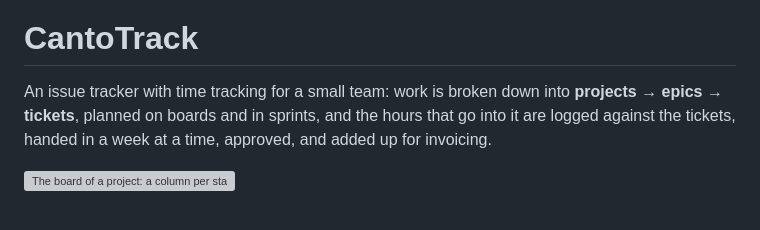
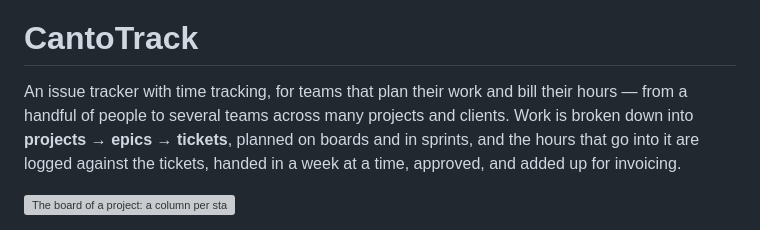
Before and after one commit to szabolevi98/cantotrack, a Markdown page: README.md, the part around the change. GitHub-like rendering; grey boxes are pictures that could not be loaded.

Commit message:
Say what the tracker is for in the README, not how small a team it suits

```diff
--- a/README.md
+++ b/README.md
@@ -2,7 +2,9 @@
 
 # CantoTrack
 
-An issue tracker with time tracking for a small team: work is broken down into
+An issue tracker with time tracking, for teams that plan their work and bill
+their hours — from a handful of people to several teams across many projects
+and clients. Work is broken down into
 **projects → epics → tickets**, planned on boards and in sprints, and the hours
 that go into it are logged against the tickets, handed in a week at a time,
 approved, and added up for invoicing.
```
